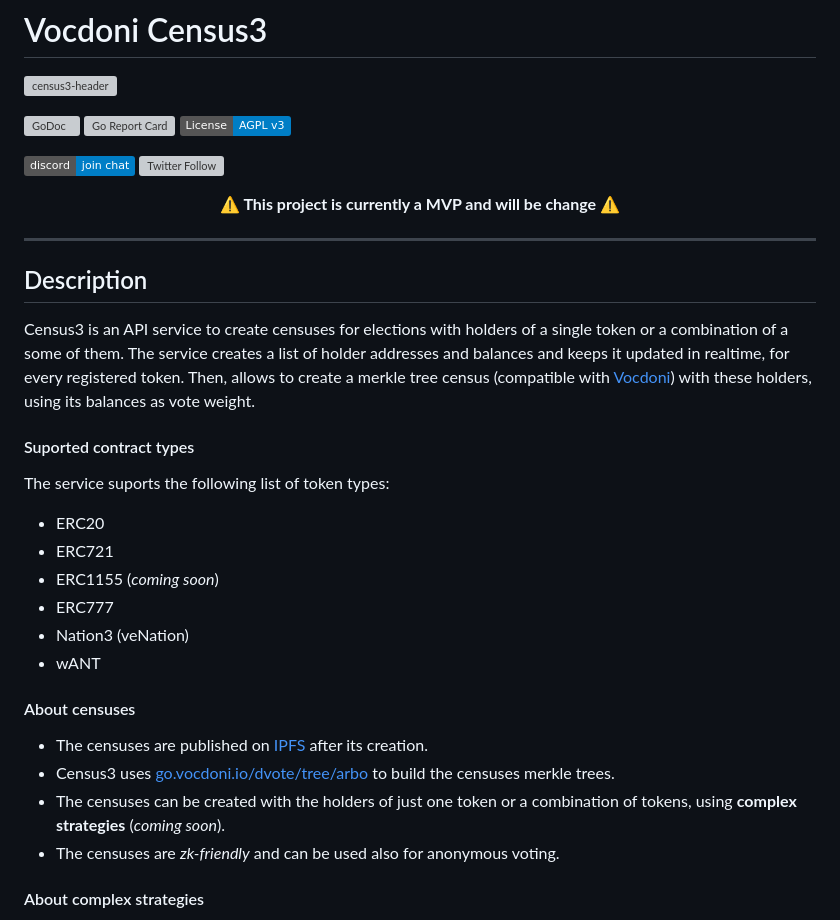
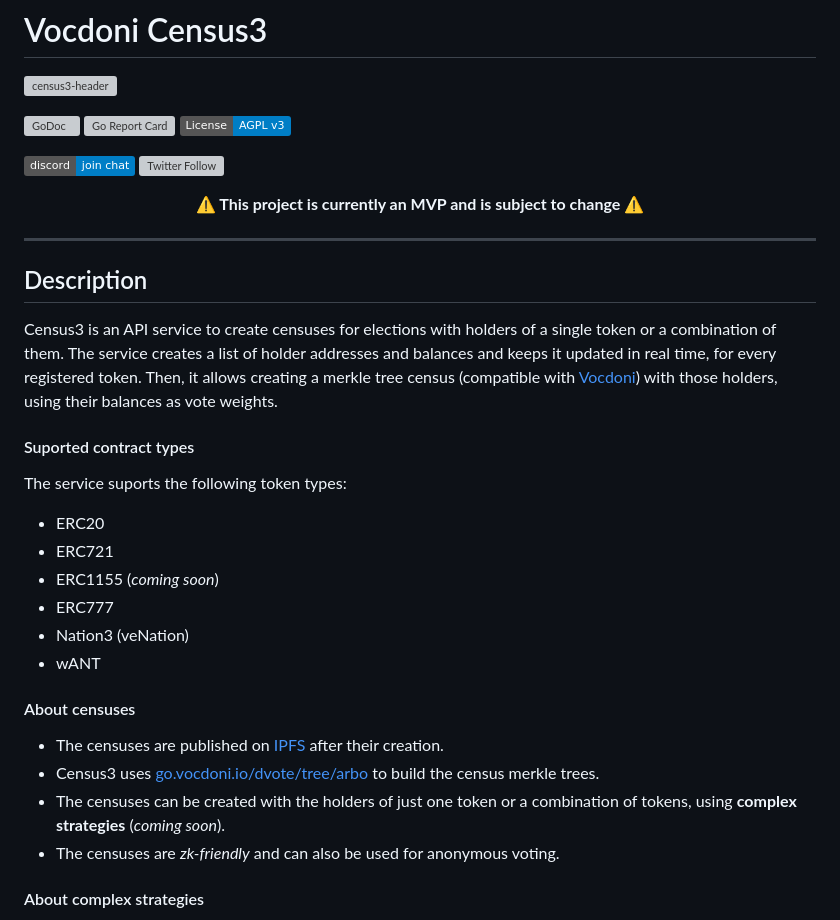
Before and after one commit to vocdoni/census3, a Markdown page: README.md, the part around the change. GitHub-like rendering; badges without logos; grey boxes are pictures that could not be loaded.

Commit message:
README: minor wording fixes
Also make the description multiple lines,
loosely following https://sembr.org/, which makes editing easier.

```diff
--- a/README.md
+++ b/README.md
@@ -11,17 +11,20 @@
 [![Twitter Follow](https://img.shields.io/twitter/follow/vocdoni.svg?style=social&label=Follow)](https://twitter.com/vocdoni)
 
 <center>
-<b>⚠ This project is currently a MVP and will be change ⚠</b>
+<b>⚠ This project is currently an MVP and is subject to change ⚠</b>
 </center>
 
 ---
 
 ## Description
 
-Census3 is an API service to create censuses for elections with holders of a single token or a combination of a some of them. The service creates a list of holder addresses and balances and keeps it updated in realtime, for every registered token. Then, allows to create a merkle tree census (compatible with [Vocdoni](https://vocdoni.io/)) with these holders, using its balances as vote weight.
+Census3 is an API service to create censuses for elections with holders of a single token or a combination of them.
+The service creates a list of holder addresses and balances and keeps it updated in real time, for every registered token.
+Then, it allows creating a merkle tree census (compatible with [Vocdoni](https://vocdoni.io/)) with those holders, using their balances as vote weights.
 
 #### Suported contract types
-The service suports the following list of token types:
+
+The service suports the following token types:
 * ERC20
 * ERC721
 * ERC1155 (*coming soon*)
@@ -31,10 +34,10 @@ The service suports the following list of token types:
 
 
 #### About censuses
- * The censuses are published on [IPFS](https://ipfs.tech/) after its creation.
- * Census3 uses [go.vocdoni.io/dvote/tree/arbo](go.vocdoni.io/dvote/tree/arbo) to build the censuses merkle trees.
+ * The censuses are published on [IPFS](https://ipfs.tech/) after their creation.
+ * Census3 uses [go.vocdoni.io/dvote/tree/arbo](go.vocdoni.io/dvote/tree/arbo) to build the census merkle trees.
  * The censuses can be created with the holders of just one token or a combination of tokens, using **complex strategies**  (*coming soon*).
- * The censuses are *zk-friendly* and can be used also for anonymous voting.
+ * The censuses are *zk-friendly* and can also be used for anonymous voting.
 
 #### About complex strategies
 A strategy is a definition of a group of previously created tokens and how their scanned holders must be combined to create a census.
```
